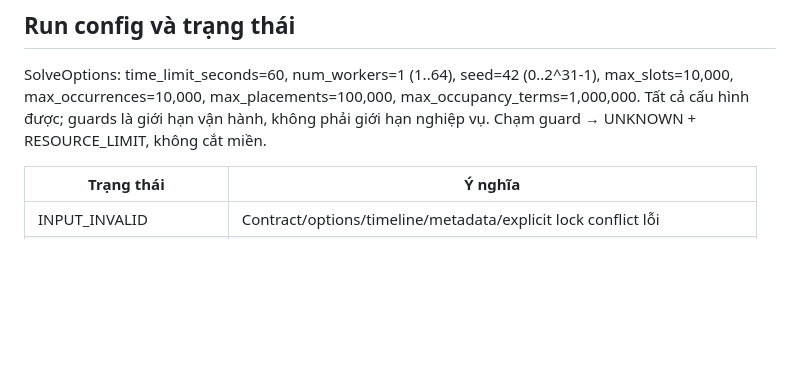
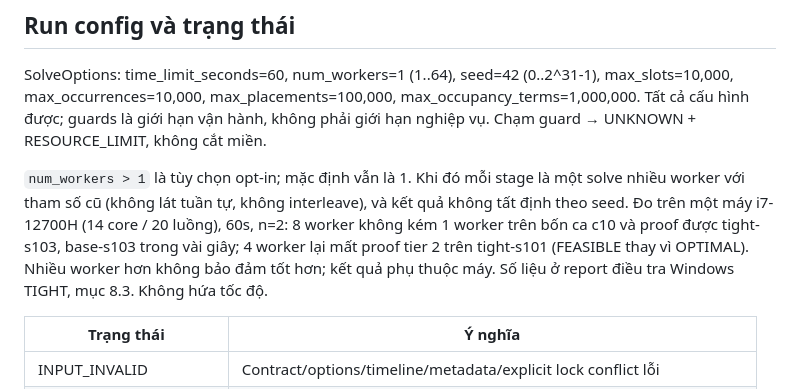
Before and after one commit to duongbui234/vnedu_tkb, a Markdown page: docs/solver-design.md, the part around the change. GitHub-like rendering; blank space fills up the shorter version.

```diff
--- a/docs/solver-design.md
+++ b/docs/solver-design.md
@@ -75,6 +75,13 @@ max_slots=10,000, max_occurrences=10,000, max_placements=100,000,
 max_occupancy_terms=1,000,000. Tất cả cấu hình được; guards là giới hạn vận hành,
 không phải giới hạn nghiệp vụ. Chạm guard → UNKNOWN + RESOURCE_LIMIT, không cắt miền.
 
+`num_workers > 1` là tùy chọn opt-in; mặc định vẫn là 1. Khi đó mỗi stage là một solve nhiều
+worker với tham số cũ (không lát tuần tự, không interleave), và kết quả không tất định theo seed.
+Đo trên một máy i7-12700H (14 core / 20 luồng), 60s, n=2: 8 worker không kém 1 worker trên bốn
+ca c10 và proof được tight-s103, base-s103 trong vài giây; 4 worker lại mất proof tier 2 trên
+tight-s101 (FEASIBLE thay vì OPTIMAL). Nhiều worker hơn không bảo đảm tốt hơn; kết quả phụ thuộc
+máy. Số liệu ở report điều tra Windows TIGHT, mục 8.3. Không hứa tốc độ.
+
 | Trạng thái | Ý nghĩa |
 |---|---|
 | INPUT_INVALID | Contract/options/timeline/metadata/explicit lock conflict lỗi |
```
Also changed, not shown: docs/windows-tight-s03-investigation-report.md (+28 -0 lines).
